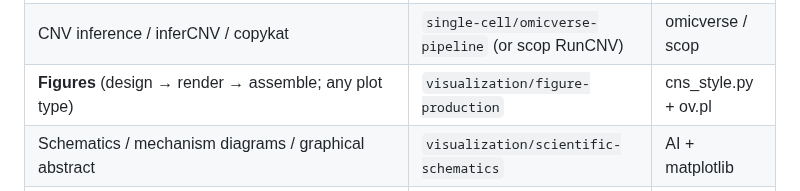
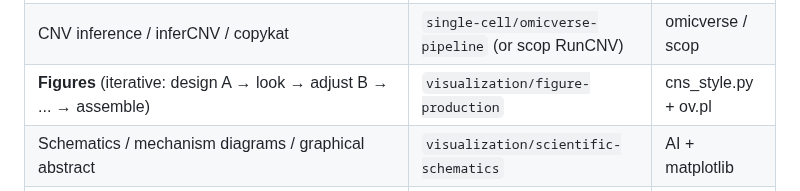
Before and after one commit to Lyao-lab/cns-bio-pilot, a Markdown page: SKILL.md, the part around the change. GitHub-like rendering.

Commit message:
v19.11: iterative figure workflow — framework first, then iterate per panel
Key change: NOT 'design all panels upfront then batch-generate',
and NOT 'no design at all, just iterate'. The correct workflow:

1. Framework first (locked before drawing):
   - Main message (one sentence, argumentative)
   - Narrative arc (Fig1=atlas, middle=mechanism, last=validation)
   - Rough panel list (each panel: take-home + chart type)

2. Iterate per panel (adjust within framework):
   - Render Panel A → LOOK at it → does it support the framework?
   - Yes → continue to B as planned; No → adjust B's design
   - Each panel's chart type/colors/labels adjust based on prior results
   - Framework stays fixed; panel details evolve

3. Assemble only after ALL panels individually verified.

This matches how scientists actually work: you know the story you're
telling (framework), but each figure's specifics depend on what the
data actually shows (iteration).

```diff
--- a/SKILL.md
+++ b/SKILL.md
@@ -23,7 +23,7 @@ Read this file → pick ONE sub-skill → read that sub-skill's SKILL.md → exe
 | Bulk RNA-seq / pathway / enrichment | `general-bio/omicverse-bulk` | omicverse ov.bulk |
 | Cell-type proportion / differential abundance (Milo/scCODA/propeller) | `single-cell/omicverse-pipeline` §9c (or scop RunMilo/RunscCODA) | omicverse / scop |
 | CNV inference / inferCNV / copykat | `single-cell/omicverse-pipeline` (or scop RunCNV) | omicverse / scop |
-| **Figures** (design → render → assemble; any plot type) | `visualization/figure-production` | cns_style.py + ov.pl |
+| **Figures** (iterative: design A → look → adjust B → ... → assemble) | `visualization/figure-production` | cns_style.py + ov.pl |
 | Schematics / mechanism diagrams / graphical abstract | `visualization/scientific-schematics` | AI + matplotlib |
 | **Manuscript writing** (Methods / Results / Figure Legends) | `presentation/manuscript-writing` | LLM |
 | Slides (lab meeting / conference / defense) | `presentation/scientific-slides` | python-pptx / Beamer |
```
Also changed, not shown: 1 other file.
